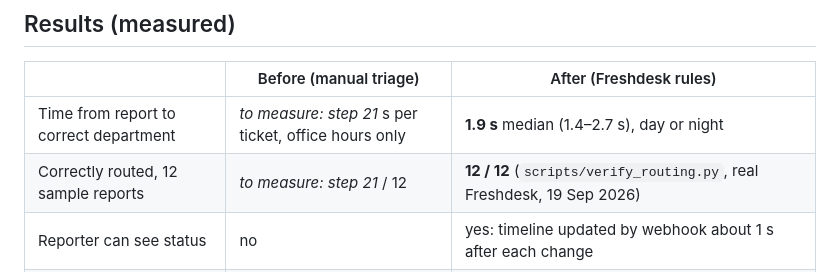
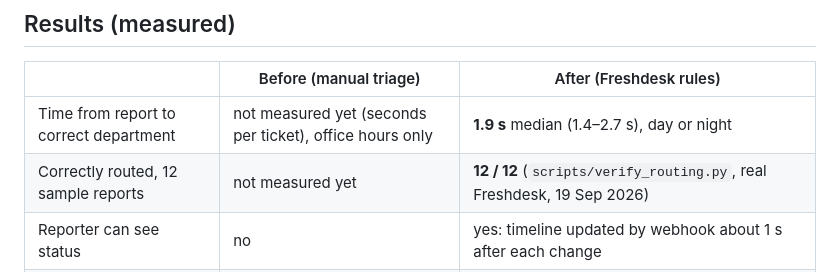
Before and after one commit to ZaydenMiles/CampusDesk, a Markdown page: README.md, the part around one of its changes. Rendered like a GitHub page.

Commit message:
README: remove CI badge and clarify the before column

```diff
--- a/README.md
+++ b/README.md
@@ -65,8 +63,8 @@ flowchart LR
 
 | | Before (manual triage) | After (Freshdesk rules) |
 |---|---|---|
-| Time from report to correct department | _to measure: step 21_ s per ticket, office hours only | **1.9 s** median (1.4–2.7 s), day or night |
-| Correctly routed, 12 sample reports | _to measure: step 21_ / 12 | **12 / 12** (`scripts/verify_routing.py`, real Freshdesk, 19 Sep 2026) |
+| Time from report to correct department | not measured yet (seconds per ticket), office hours only | **1.9 s** median (1.4–2.7 s), day or night |
+| Correctly routed, 12 sample reports | not measured yet | **12 / 12** (`scripts/verify_routing.py`, real Freshdesk, 19 Sep 2026) |
 | Reporter can see status | no | yes: timeline updated by webhook about 1 s after each change |
 | Urgent hazards flagged | when someone notices | automatically: respond in 15 min, fix in 1 h, 24/7, escalated if missed |
 
```
Also changed, not shown: other parts of README.md (+0 -2 lines).
